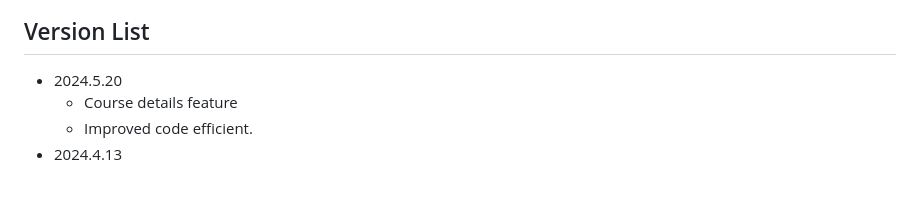
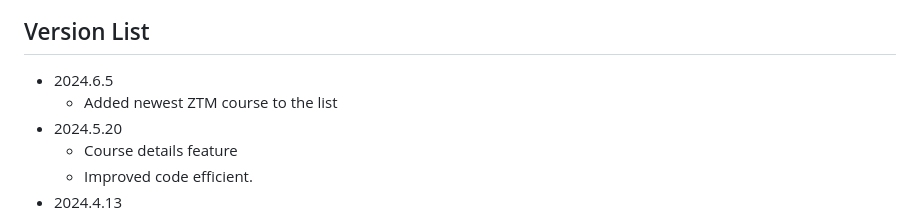
Before and after one commit to sithu-khant/ztm-extension, a Markdown page: README.md, the part around one of its changes. Rendered like a GitHub page; blank space fills up the shorter version.

```diff
--- a/README.md
+++ b/README.md
@@ -69,7 +69,8 @@ Your generous donation allows me to work on more open-source projects.
 * <img height='15' src="https://files.mastodon.social/accounts/avatars/000/207/529/original/0145568d36350108.png" alt="Tuta logo"> Tuta is the world's most secure email service, easy to use and private by design. [More Information](https://tuta.com/).
 
 ## Version List
-
+* 2024.6.5
+    * Added newest ZTM course to the list
 * 2024.5.20
     * Course details feature
     * Improved code efficient.
```
Also changed, not shown: other parts of README.md (+1 -1 lines).
